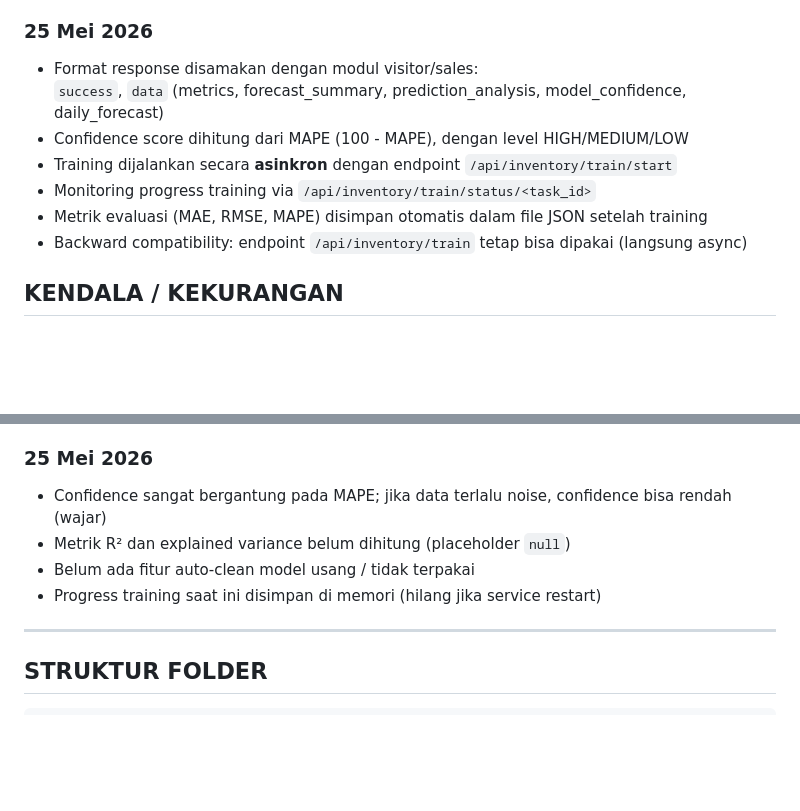
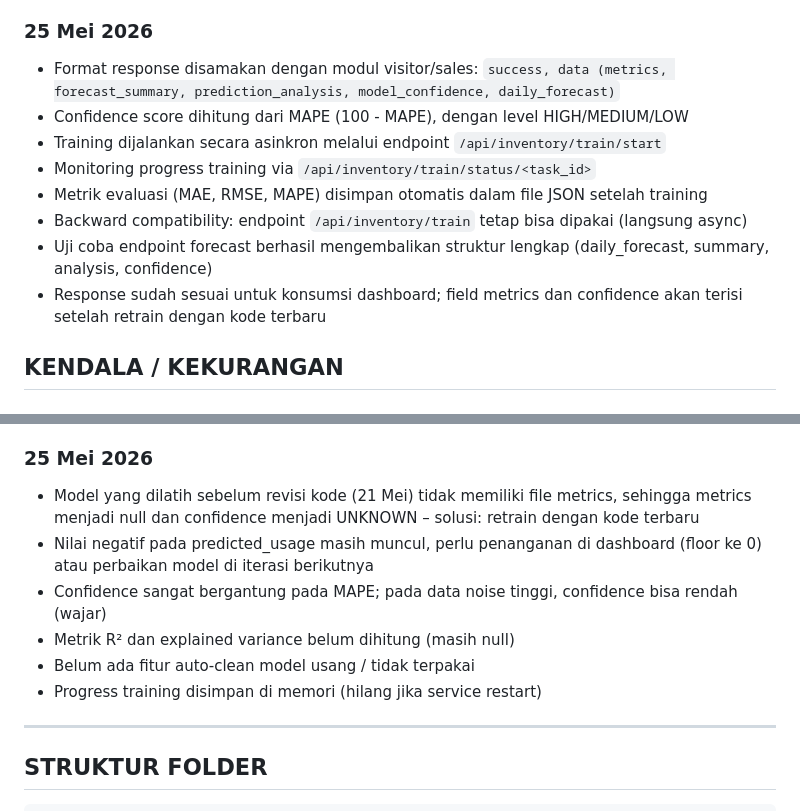
Before and after one commit to RajendraMaheswara/sora-finance, a Markdown page: README.md, 2 parts joined by grey strips. GitHub-like rendering; blank space fills up the shorter version.

Commit message:
Revise README for response format and training updates
Updated response format and clarified training process details in README.

```diff
--- a/README.md
+++ b/README.md
@@ -14,12 +14,14 @@
 
 ### 25 Mei 2026
 - Format response disamakan dengan modul visitor/sales:
-  `success`, `data` (metrics, forecast_summary, prediction_analysis, model_confidence, daily_forecast)
+  `success, data (metrics, forecast_summary, prediction_analysis, model_confidence, daily_forecast)`
 - Confidence score dihitung dari MAPE (100 - MAPE), dengan level HIGH/MEDIUM/LOW
-- Training dijalankan secara **asinkron** dengan endpoint `/api/inventory/train/start`
+- Training dijalankan secara asinkron melalui endpoint `/api/inventory/train/start`
 - Monitoring progress training via `/api/inventory/train/status/<task_id>`
 - Metrik evaluasi (MAE, RMSE, MAPE) disimpan otomatis dalam file JSON setelah training
 - Backward compatibility: endpoint `/api/inventory/train` tetap bisa dipakai (langsung async)
+- Uji coba endpoint forecast berhasil mengembalikan struktur lengkap (daily_forecast, summary, analysis, confidence)
+- Response sudah sesuai untuk konsumsi dashboard; field metrics dan confidence akan terisi setelah retrain dengan kode terbaru
 
 ## KENDALA / KEKURANGAN
 
@@ -33,10 +35,12 @@
 - Opsi 'libur toko' masih placeholder (default 0)
 
 ### 25 Mei 2026
-- Confidence sangat bergantung pada MAPE; jika data terlalu noise, confidence bisa rendah (wajar)
-- Metrik R² dan explained variance belum dihitung (placeholder `null`)
+- Model yang dilatih sebelum revisi kode (21 Mei) tidak memiliki file metrics, sehingga metrics menjadi null dan confidence menjadi UNKNOWN – solusi: retrain dengan kode terbaru
+- Nilai negatif pada predicted_usage masih muncul, perlu penanganan di dashboard (floor ke 0) atau perbaikan model di iterasi berikutnya
+- Confidence sangat bergantung pada MAPE; pada data noise tinggi, confidence bisa rendah (wajar)
+- Metrik R² dan explained variance belum dihitung (masih null)
 - Belum ada fitur auto‑clean model usang / tidak terpakai
-- Progress training saat ini disimpan di memori (hilang jika service restart)
+- Progress training disimpan di memori (hilang jika service restart)
 
 ---
 
```
